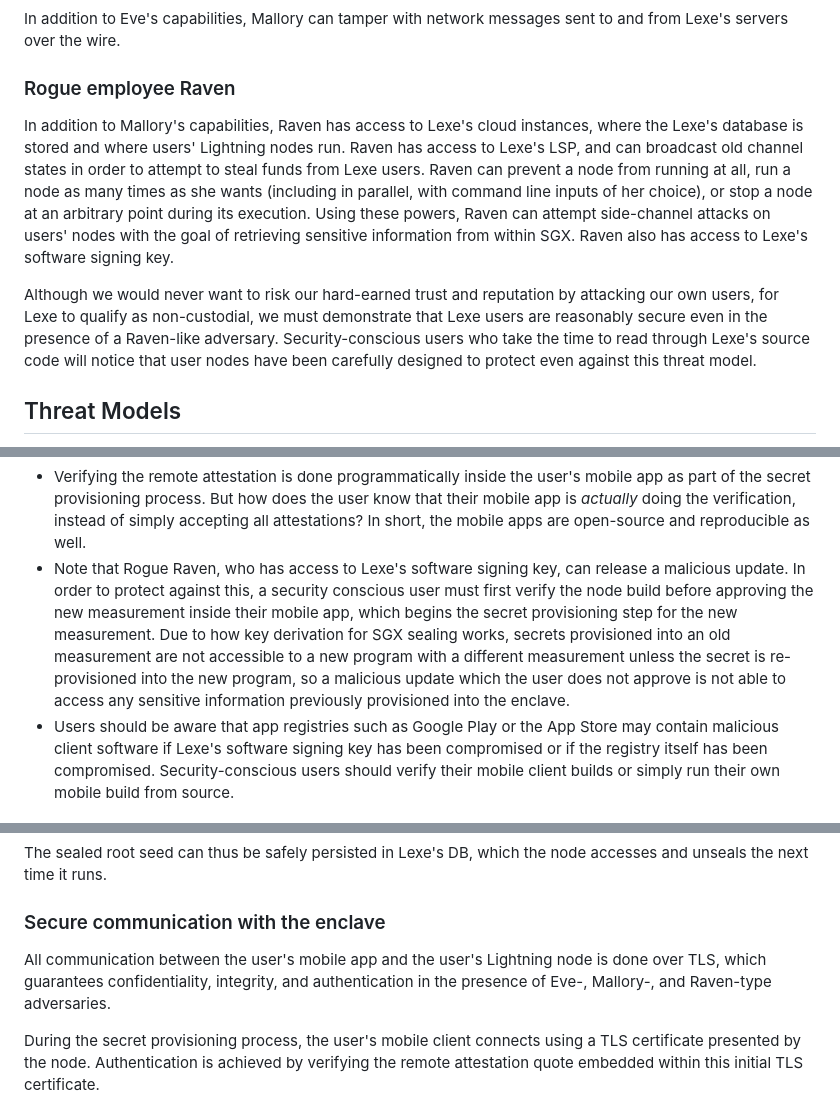
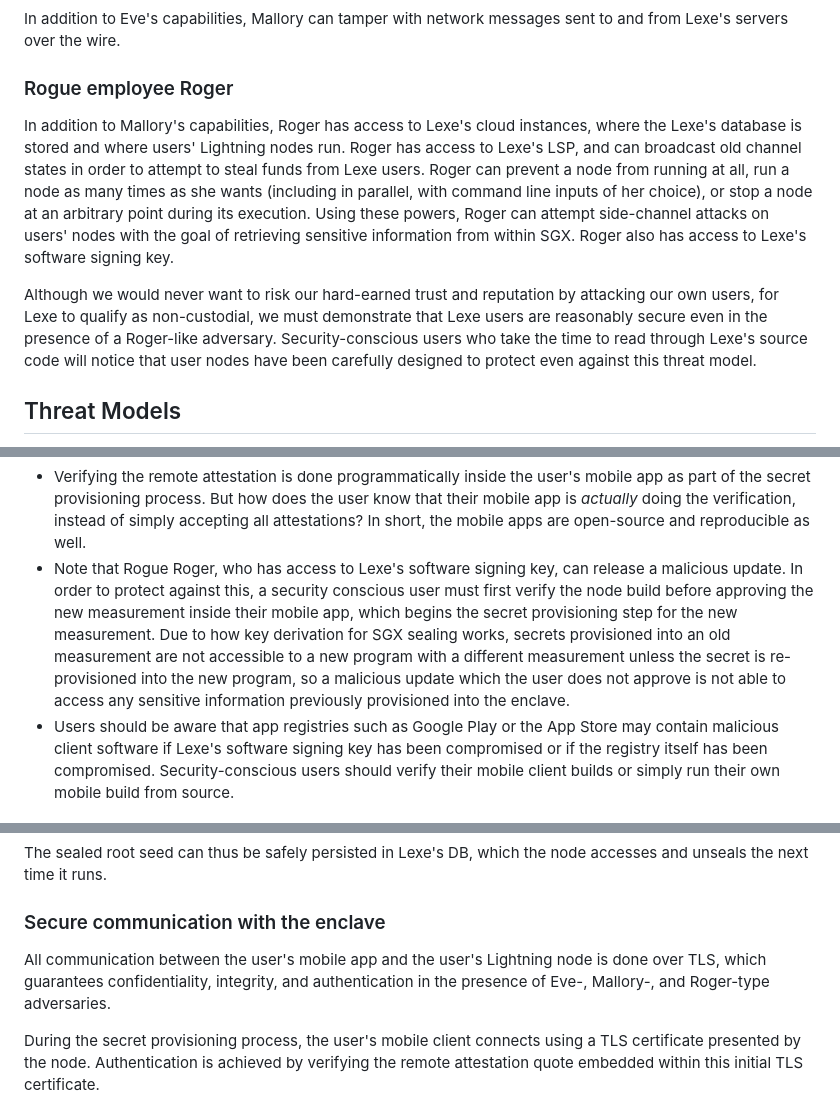
Before and after one commit to lexe-app/lexe-public, a Markdown page: SECURITY.md, 3 parts joined by grey strips. GitHub-like rendering.

Commit message:
doc: Rogue Raven -> Roger
for teh lulz

```diff
--- a/SECURITY.md
+++ b/SECURITY.md
@@ -30,14 +30,14 @@ Eve does not have access to Lexe's cloud instances.
 
 In addition to Eve's capabilities, Mallory can tamper with network messages sent to and from Lexe's servers over the wire.
 
-### Rogue employee Raven
+### Rogue employee Roger
 
-In addition to Mallory's capabilities, Raven has access to Lexe's cloud instances, where the Lexe's database is stored and where users' Lightning nodes run.
-Raven has access to Lexe's LSP, and can broadcast old channel states in order to attempt to steal funds from Lexe users.
-Raven can prevent a node from running at all, run a node as many times as she wants (including in parallel, with command line inputs of her choice), or stop a node at an arbitrary point during its execution.
-Using these powers, Raven can attempt side-channel attacks on users' nodes with the goal of retrieving sensitive information from within SGX. Raven also has access to Lexe's software signing key.
+In addition to Mallory's capabilities, Roger has access to Lexe's cloud instances, where the Lexe's database is stored and where users' Lightning nodes run.
+Roger has access to Lexe's LSP, and can broadcast old channel states in order to attempt to steal funds from Lexe users.
+Roger can prevent a node from running at all, run a node as many times as she wants (including in parallel, with command line inputs of her choice), or stop a node at an arbitrary point during its execution.
+Using these powers, Roger can attempt side-channel attacks on users' nodes with the goal of retrieving sensitive information from within SGX. Roger also has access to Lexe's software signing key.
 
-Although we would never want to risk our hard-earned trust and reputation by attacking our own users, for Lexe to qualify as non-custodial, we must demonstrate that Lexe users are reasonably secure even in the presence of a Raven-like adversary.
+Although we would never want to risk our hard-earned trust and reputation by attacking our own users, for Lexe to qualify as non-custodial, we must demonstrate that Lexe users are reasonably secure even in the presence of a Roger-like adversary.
 Security-conscious users who take the time to read through Lexe's source code will notice that user nodes have been carefully designed to protect even against this threat model.
 
 ## Threat Models
@@ -69,7 +69,7 @@ If you are interested in regularly verifying Lexe releases and publicly attestin
 Some additional details:
 
 - Verifying the remote attestation is done programmatically inside the user's mobile app as part of the secret provisioning process. But how does the user know that their mobile app is _actually_ doing the verification, instead of simply accepting all attestations? In short, the mobile apps are open-source and reproducible as well.
-- Note that Rogue Raven, who has access to Lexe's software signing key, can release a malicious update. In order to protect against this, a security conscious user must first verify the node build before approving the new measurement inside their mobile app, which begins the secret provisioning step for the new measurement. Due to how key derivation for SGX sealing works, secrets provisioned into an old measurement are not accessible to a new program with a different measurement unless the secret is re-provisioned into the new program, so a malicious update which the user does not approve is not able to access any sensitive information previously provisioned into the enclave.
+- Note that Rogue Roger, who has access to Lexe's software signing key, can release a malicious update. In order to protect against this, a security conscious user must first verify the node build before approving the new measurement inside their mobile app, which begins the secret provisioning step for the new measurement. Due to how key derivation for SGX sealing works, secrets provisioned into an old measurement are not accessible to a new program with a different measurement unless the secret is re-provisioned into the new program, so a malicious update which the user does not approve is not able to access any sensitive information previously provisioned into the enclave.
 - Users should be aware that app registries such as Google Play or the App Store may contain malicious client software if Lexe's software signing key has been compromised or if the registry itself has been compromised. Security-conscious users should verify their mobile client builds or simply run their own mobile build from source.
 
 ### Sealing the provisioned root seed
@@ -83,7 +83,7 @@ The sealed root seed can thus be safely persisted in Lexe's DB, which the node a
 
 ### Secure communication with the enclave
 
-All communication between the user's mobile app and the user's Lightning node is done over TLS, which guarantees confidentiality, integrity, and authentication in the presence of Eve-, Mallory-, and Raven-type adversaries.
+All communication between the user's mobile app and the user's Lightning node is done over TLS, which guarantees confidentiality, integrity, and authentication in the presence of Eve-, Mallory-, and Roger-type adversaries.
 
 During the secret provisioning process, the user's mobile client connects using a TLS certificate presented by the node.
 Authentication is achieved by verifying the remote attestation quote embedded within this initial TLS certificate.
```
Also changed, not shown: other parts of SECURITY.md (+5 -5 lines).
